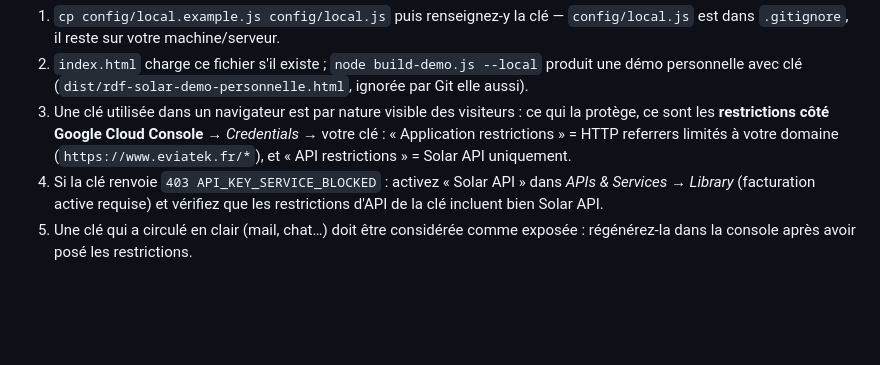
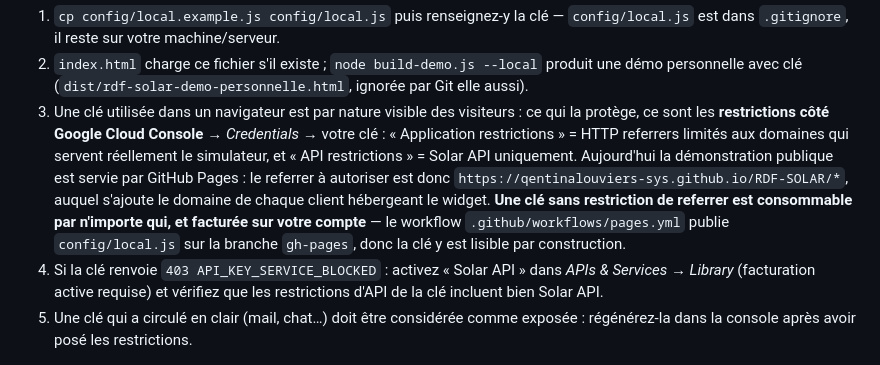
Before and after one commit to qentinalouviers-sys/EVASIMU, a Markdown page: README.md, the part around the change. GitHub-like rendering; blank space fills up the shorter version.

Commit message:
Corriger le referrer à autoriser pour la clé Google Solar
Le README indiquait de restreindre la clé au domaine de l'entreprise, alors que
la démonstration publique est servie par GitHub Pages. Restriction posée sur le
mauvais domaine, la démo Google Solar ne fonctionne pas ; restriction absente,
la clé est consommable par n'importe qui et facturée sur le compte — et elle est
lisible par construction, le workflow publiant config/local.js sur gh-pages.

Co-Authored-By: Claude Opus 5 <noreply@anthropic.com>
Claude-Session: https://claude.ai/code/session_01Nsyt4T5Hoqm8S2CawmfpLq

```diff
--- a/README.md
+++ b/README.md
@@ -282,7 +282,7 @@ Limite à connaître : `buildingInsights` ne fournit **pas les contours exacts**
 
 1. `cp config/local.example.js config/local.js` puis renseignez-y la clé — `config/local.js` est dans `.gitignore`, il reste sur votre machine/serveur.
 2. `index.html` charge ce fichier s'il existe ; `node build-demo.js --local` produit une démo personnelle avec clé (`dist/rdf-solar-demo-personnelle.html`, ignorée par Git elle aussi).
-3. Une clé utilisée dans un navigateur est par nature visible des visiteurs : ce qui la protège, ce sont les **restrictions côté Google Cloud Console** → *Credentials* → votre clé : « Application restrictions » = HTTP referrers limités à votre domaine (`https://www.eviatek.fr/*`), et « API restrictions » = Solar API uniquement.
+3. Une clé utilisée dans un navigateur est par nature visible des visiteurs : ce qui la protège, ce sont les **restrictions côté Google Cloud Console** → *Credentials* → votre clé : « Application restrictions » = HTTP referrers limités aux domaines qui servent réellement le simulateur, et « API restrictions » = Solar API uniquement. Aujourd'hui la démonstration publique est servie par GitHub Pages : le referrer à autoriser est donc `https://qentinalouviers-sys.github.io/RDF-SOLAR/*`, auquel s'ajoute le domaine de chaque client hébergeant le widget. **Une clé sans restriction de referrer est consommable par n'importe qui, et facturée sur votre compte** — le workflow `.github/workflows/pages.yml` publie `config/local.js` sur la branche `gh-pages`, donc la clé y est lisible par construction.
 4. Si la clé renvoie `403 API_KEY_SERVICE_BLOCKED` : activez « Solar API » dans *APIs & Services → Library* (facturation active requise) et vérifiez que les restrictions d'API de la clé incluent bien Solar API.
 5. Une clé qui a circulé en clair (mail, chat…) doit être considérée comme exposée : régénérez-la dans la console après avoir posé les restrictions.
 
```
